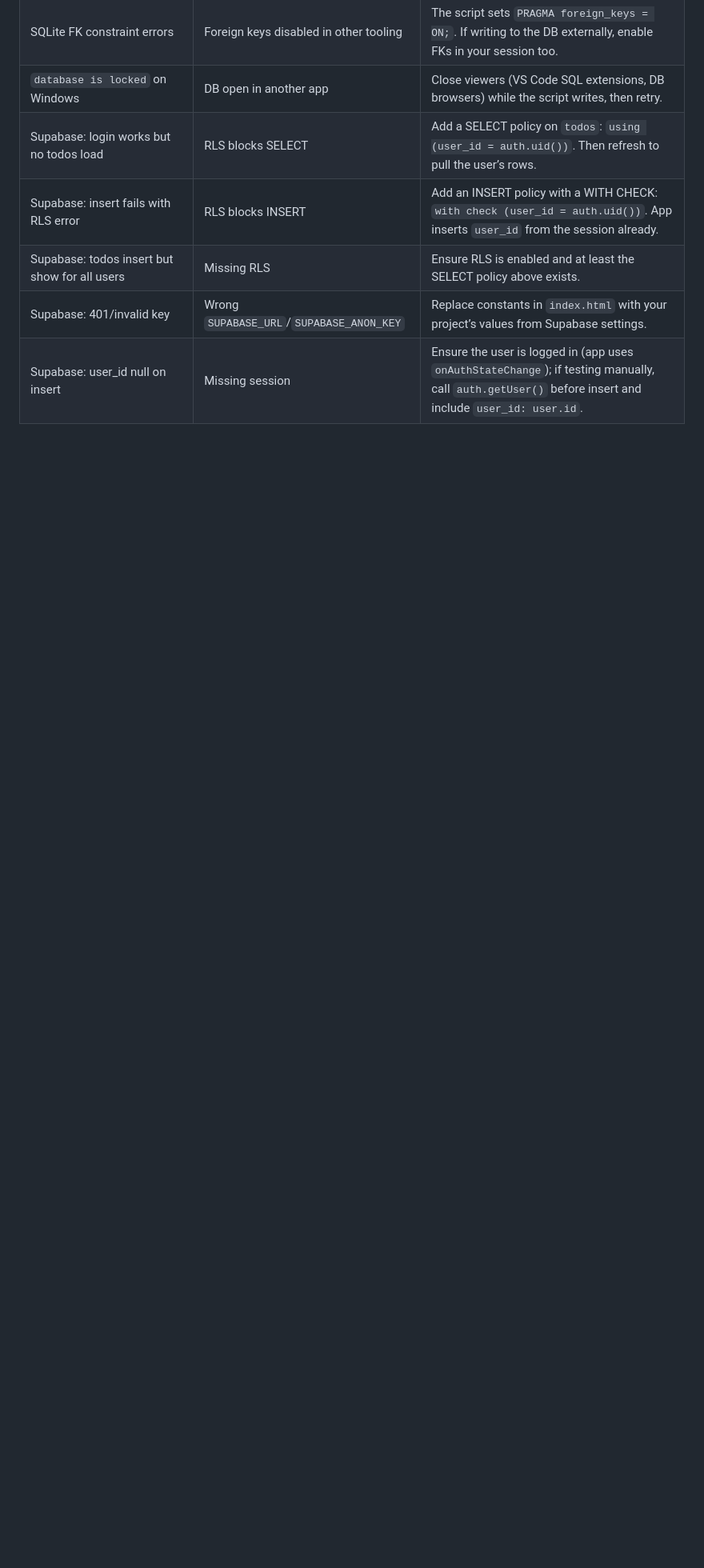
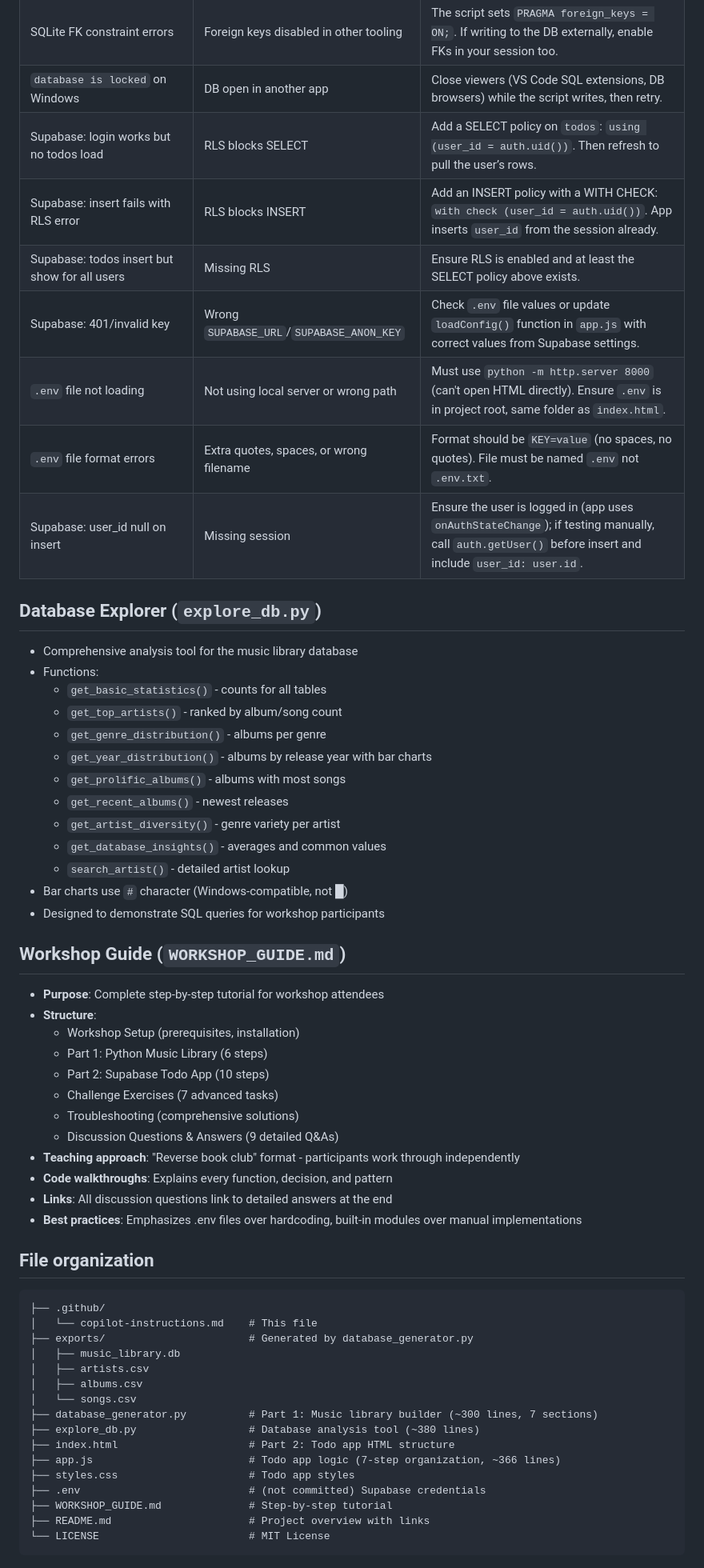
Before and after one commit to agopalareddy/HackWashU-Databases-Workshop, a Markdown page: .github/copilot-instructions.md, the part around one of its changes. Shown at 80% size. Rendered like a GitHub page; blank space fills up the shorter version.

````diff
--- a/.github/copilot-instructions.md
+++ b/.github/copilot-instructions.md
@@ -115,5 +154,60 @@ sqlite3 .\exports\music_library.sqlite "SELECT a.name, count(al.id) FROM artists
 | Supabase: login works but no todos load           | RLS blocks SELECT                           | Add a SELECT policy on `todos`: `using (user_id = auth.uid())`. Then refresh to pull the user’s rows.                                                 |
 | Supabase: insert fails with RLS error             | RLS blocks INSERT                           | Add an INSERT policy with a WITH CHECK: `with check (user_id = auth.uid())`. App inserts `user_id` from the session already.                          |
 | Supabase: todos insert but show for all users     | Missing RLS                                 | Ensure RLS is enabled and at least the SELECT policy above exists.                                                                                    |
-| Supabase: 401/invalid key                         | Wrong `SUPABASE_URL`/`SUPABASE_ANON_KEY`    | Replace constants in `index.html` with your project’s values from Supabase settings.                                                                  |
+| Supabase: 401/invalid key                         | Wrong `SUPABASE_URL`/`SUPABASE_ANON_KEY`    | Check `.env` file values or update `loadConfig()` function in `app.js` with correct values from Supabase settings.                                     |
+| `.env` file not loading                           | Not using local server or wrong path        | Must use `python -m http.server 8000` (can't open HTML directly). Ensure `.env` is in project root, same folder as `index.html`.                       |
+| `.env` file format errors                         | Extra quotes, spaces, or wrong filename     | Format should be `KEY=value` (no spaces, no quotes). File must be named `.env` not `.env.txt`.                                                          |
 | Supabase: user_id null on insert                  | Missing session                             | Ensure the user is logged in (app uses `onAuthStateChange`); if testing manually, call `auth.getUser()` before insert and include `user_id: user.id`. |
+
+## Database Explorer (`explore_db.py`)
+
+- Comprehensive analysis tool for the music library database
+- Functions:
+  - `get_basic_statistics()` - counts for all tables
+  - `get_top_artists()` - ranked by album/song count
+  - `get_genre_distribution()` - albums per genre
+  - `get_year_distribution()` - albums by release year with bar charts
+  - `get_prolific_albums()` - albums with most songs
+  - `get_recent_albums()` - newest releases
+  - `get_artist_diversity()` - genre variety per artist
+  - `get_database_insights()` - averages and common values
+  - `search_artist()` - detailed artist lookup
+- Bar charts use `#` character (Windows-compatible, not █)
+- Designed to demonstrate SQL queries for workshop participants
+
+## Workshop Guide (`WORKSHOP_GUIDE.md`)
+
+- **Purpose**: Complete step-by-step tutorial for workshop attendees
+- **Structure**:
+  - Workshop Setup (prerequisites, installation)
+  - Part 1: Python Music Library (6 steps)
+  - Part 2: Supabase Todo App (10 steps)
+  - Challenge Exercises (7 advanced tasks)
+  - Troubleshooting (comprehensive solutions)
+  - Discussion Questions & Answers (9 detailed Q&As)
+- **Teaching approach**: "Reverse book club" format - participants work through independently
+- **Code walkthroughs**: Explains every function, decision, and pattern
+- **Links**: All discussion questions link to detailed answers at the end
+- **Best practices**: Emphasizes .env files over hardcoding, built-in modules over manual implementations
+
+## File organization
+
+```
+├── .github/
+│   └── copilot-instructions.md    # This file
+├── exports/                       # Generated by database_generator.py
+│   ├── music_library.db
+│   ├── artists.csv
+│   ├── albums.csv
+│   └── songs.csv
+├── database_generator.py          # Part 1: Music library builder (~300 lines, 7 sections)
+├── explore_db.py                  # Database analysis tool (~380 lines)
+├── index.html                     # Part 2: Todo app HTML structure
+├── app.js                         # Todo app logic (7-step organization, ~366 lines)
+├── styles.css                     # Todo app styles
+├── .env                           # (not committed) Supabase credentials
+├── WORKSHOP_GUIDE.md              # Step-by-step tutorial
+├── README.md                      # Project overview with links
+└── LICENSE                        # MIT License
+```
+
````
Also changed, not shown: other parts of .github/copilot-instructions.md (+73 -23 lines).
